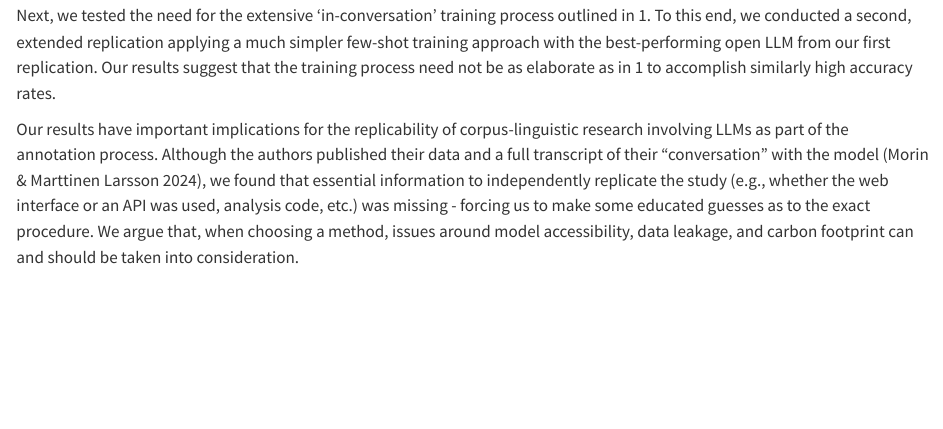
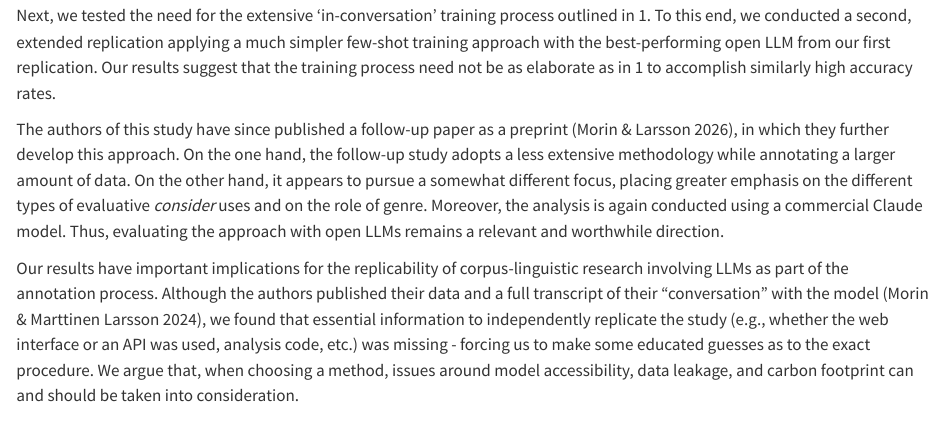
Before and after one commit to hannahboxleitner/LLM_replication, a Quarto document (0_Insights_from_replications.qmd): the page in a window 1100 px wide, from 550 px down. Rendered offline with R 4.5, knitr and Pandoc in place of Quarto, with nearby package versions.

Commit message:
added paragraph about new paper to Introduction

```diff
--- a/0_Insights_from_replications.qmd
+++ b/0_Insights_from_replications.qmd
@@ -365,9 +365,9 @@ with the best-performing open LLM from our first replication. Our
 results suggest that the training process need not be as elaborate as in
 @morin2025 to accomplish similarly high accuracy rates.
 
-Our results have important implications for the replicability of
-corpus-linguistic research involving LLMs as part of the annotation
-process. Although the authors published their data and a full transcript
+The authors of this study have since published a follow-up paper as a preprint [@morin2026], in which they further develop this approach. On the one hand, the follow-up study adopts a less extensive methodology while annotating a larger amount of data. On the other hand, it appears to pursue a somewhat different focus, placing greater emphasis on the different types of evaluative *consider* uses and on the role of genre. Moreover, the analysis is again conducted using a commercial Claude model. Thus, evaluating the approach with open LLMs remains a relevant and worthwhile direction.
+
+Our results have important implications for the replicability of corpus-linguistic research involving LLMs as part of the annotation process. Although the authors published their data and a full transcript
 of their "conversation" with the model [@morin2024], we found that
 essential information to independently replicate the study (e.g.,
 whether the web interface or an API was used, analysis code, etc.) was
```
